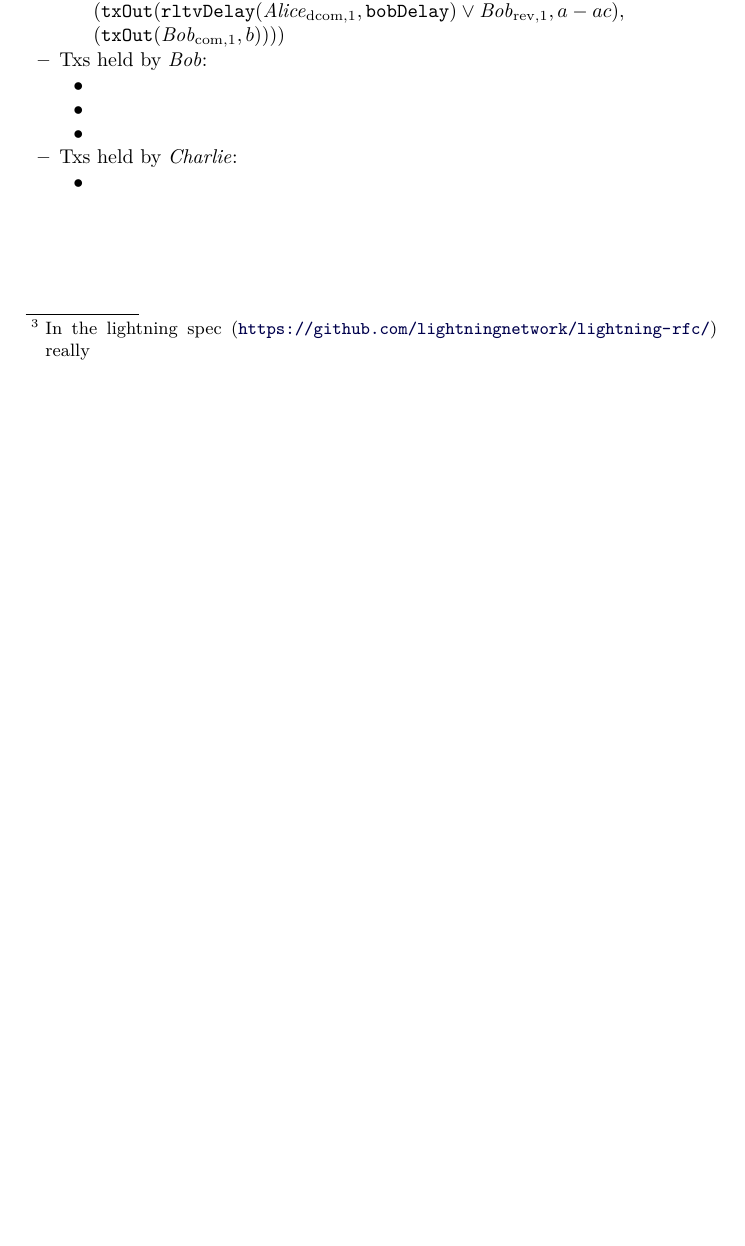
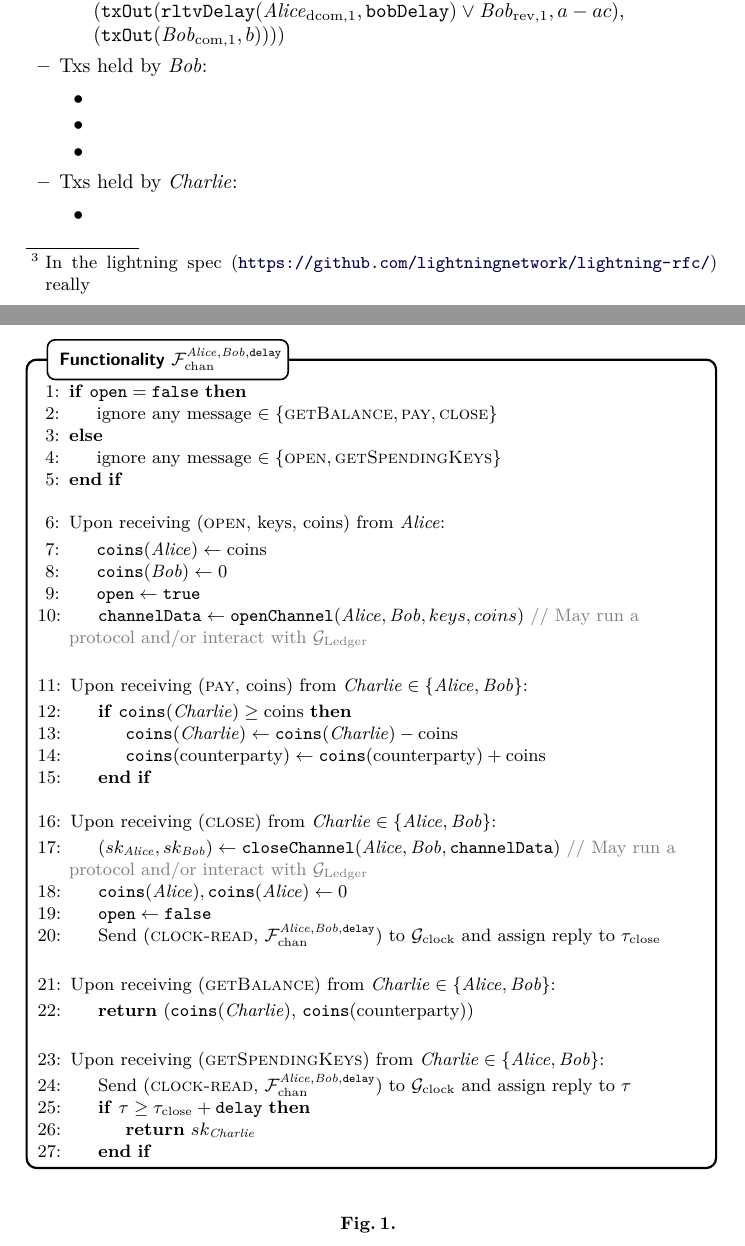
Before and after one commit to OrfeasLitos/virtual-payment-channels, a LaTeX paper (src/virtualChannels.tex, which reads src/channelFunc.tex): part of page 2 of 3 before the commit and two parts of pages 2 and 3 of 4 after it, the two joined at a grey line, cut so that both start at the same text, the shorter picture padded with empty space. Compiled offline with pdfLaTeX; a LaTeX package or settings file that is missing is left out.

Commit message:
Add channel functionality

```diff
--- /dev/null
+++ b/src/channelFunc.tex
@@ -0,0 +1,69 @@
+\begin{figure}[H]
+  \begin{systembox}{$\chanfunc$}
+    \begin{algorithmic}[1]
+      \If{$\mathtt{open} = \mathtt{false}$}
+        \State ignore any message $\in \{\textsc{getBalance}, \textsc{pay},
+        \textsc{close}\}$
+      \Else
+        \State ignore any message $\in \{\textsc{open},
+        \textsc{getSpendingKeys}\}$
+      \EndIf
+      \Statex
+
+      \State Upon receiving (\textsc{open}, keys, coins) from \alice:
+      \Indent
+        \State $\mathtt{coins}(\alice) \gets \mathrm{coins}$
+        \State $\mathtt{coins}(\bob) \gets 0$
+        \State $\mathtt{open} \gets \mathtt{true}$
+        \State $\mathtt{channelData} \gets \mathtt{openChannel}(\alice, \bob,
+        keys, coins)$ \Comment{May run a protocol and/or interact with \ledger}
+      \EndIndent
+      \Statex
+
+      \State Upon receiving (\textsc{pay}, coins) from $\charlie \in \{\alice,
+      \bob\}$:
+      \Indent
+        \If{$\mathtt{coins}(\charlie) \geq \mathrm{coins}$}
+          \State $\mathtt{coins}(\charlie) \gets \mathtt{coins}(\charlie) -
+          \mathrm{coins}$
+          \State $\mathtt{coins}(\mathrm{counterparty}) \gets
+          \mathtt{coins}(\mathrm{counterparty}) + \mathrm{coins}$
+        \EndIf
+      \EndIndent
+      \Statex
+
+      \State Upon receiving (\textsc{close}) from $\charlie \in \{\alice,
+      \bob\}$:
+      \Indent
+        \State $(sk_{\alice}, sk_{\bob}) \gets \mathtt{closeChannel}(\alice,
+        \bob, \mathtt{channelData})$ \Comment{May run a protocol and/or interact
+        with \ledger}
+        \State $\mathtt{coins}(\alice), \mathtt{coins}(\alice) \gets 0$
+        \State $\mathtt{open} \gets \mathtt{false}$
+        \State Send (\textsc{clock-read}, $\chanfunc$) to
+        $\mathcal{G}_{\mathrm{clock}}$ and assign reply to
+        $\tau_{\mathrm{close}}$
+      \EndIndent
+      \Statex
+
+      \State Upon receiving (\textsc{getBalance}) from $\charlie \in \{\alice,
+      \bob\}$:
+      \Indent
+        \State \Return (\texttt{coins}(\charlie), \texttt{coins}(counterparty))
+      \EndIndent
+      \Statex
+
+      \State Upon receiving (\textsc{getSpendingKeys}) from $\charlie \in \{\alice,
+      \bob\}$:
+      \Indent
+        \State Send (\textsc{clock-read}, $\chanfunc$) to
+        $\mathcal{G}_{\mathrm{clock}}$ and assign reply to $\tau$
+        \If{$\tau \geq \tau_{\mathrm{close}} + \mathtt{delay}$}
+          \State \Return $sk_{\charlie}$
+        \EndIf
+      \EndIndent
+    \end{algorithmic}
+  \end{systembox}
+  \caption{}
+  \label{alg:chanfunc}
+\end{figure}
```
Also changed, not shown: src/virtualChannels.tex (+1 -0 lines).
